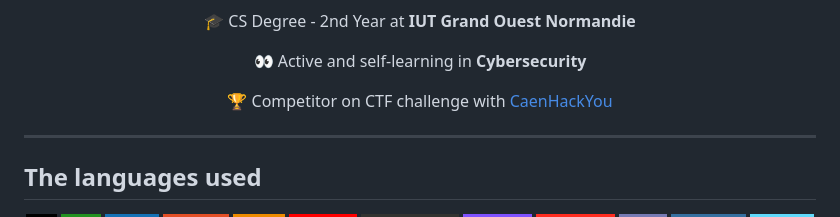
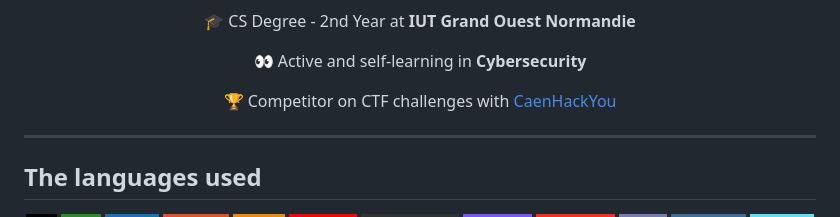
Before and after one commit to Mzrbt/Mzrbt, a Markdown page: README.md, the part around the change. Drawn GitHub-style; badges without logos.

```diff
--- a/README.md
+++ b/README.md
@@ -3,7 +3,7 @@
 <div align="center">
     <p>🎓 CS Degree - 2nd Year at <strong>IUT Grand Ouest Normandie</strong></p>
     <p>👀 Active and self-learning in <strong>Cybersecurity</strong></p>
-    <p>🏆 Competitor on CTF challenge with <a href="https://caenhackyou.fr">CaenHackYou</a></p>
+    <p>🏆 Competitor on CTF challenges with <a href="https://caenhackyou.fr">CaenHackYou</a></p>
 </div>
 
 ---
```
